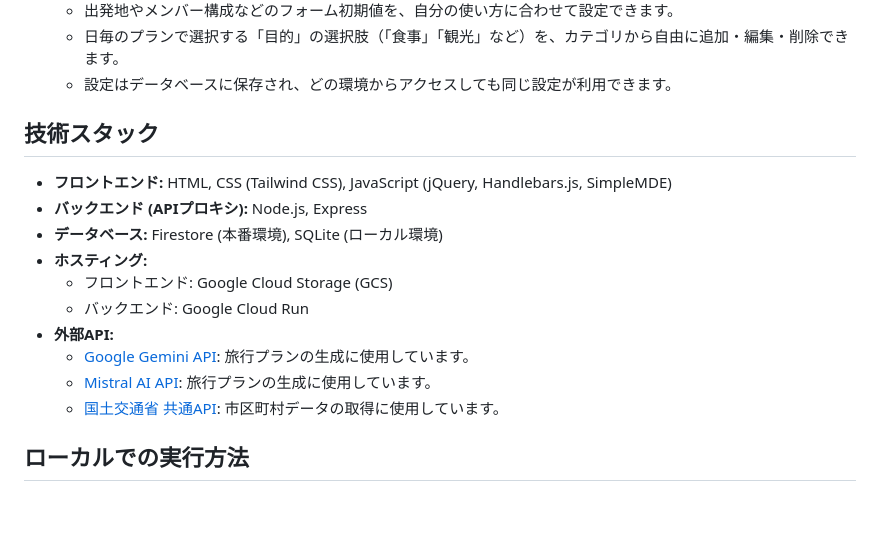
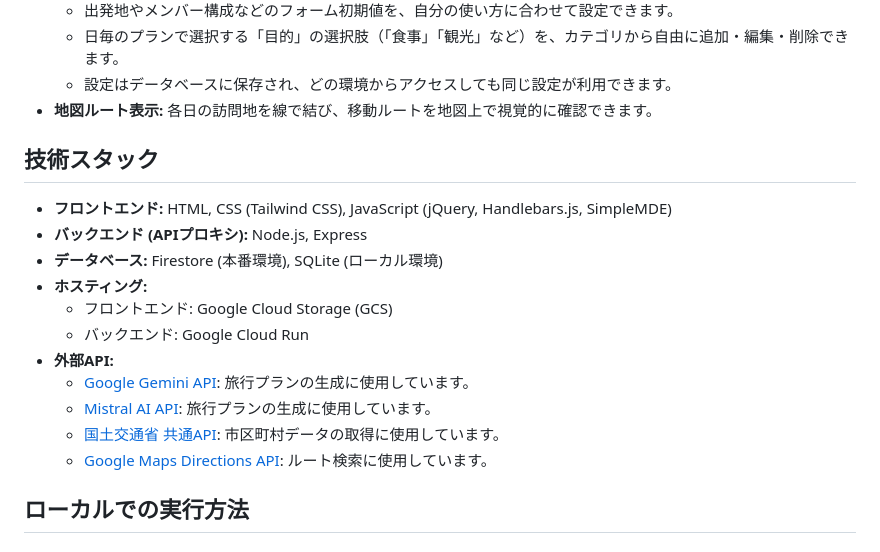
Before and after one commit to makoigarashi/travel_plan, a Markdown page: README.md, the part around the change. Drawn GitHub-style; blank space fills up the shorter version.

Commit message:
docs: Update README.md for new feature

```diff
--- a/README.md
+++ b/README.md
@@ -24,6 +24,7 @@ AI(LLM)に旅行プランの作成を依頼するための、詳細な指示（
     *   出発地やメンバー構成などのフォーム初期値を、自分の使い方に合わせて設定できます。
     *   日毎のプランで選択する「目的」の選択肢（「食事」「観光」など）を、カテゴリから自由に追加・編集・削除できます。
     *   設定はデータベースに保存され、どの環境からアクセスしても同じ設定が利用できます。
+*   **地図ルート表示:** 各日の訪問地を線で結び、移動ルートを地図上で視覚的に確認できます。
 
 ## 技術スタック
 
@@ -37,6 +38,7 @@ AI(LLM)に旅行プランの作成を依頼するための、詳細な指示（
     *   [Google Gemini API](https://ai.google.dev/): 旅行プランの生成に使用しています。
     *   [Mistral AI API](https://mistral.ai/): 旅行プランの生成に使用しています。
     *   [国土交通省 共通API](https://www.mlit.go.jp/plateau/api/): 市区町村データの取得に使用しています。
+    *   [Google Maps Directions API](https://developers.google.com/maps/documentation/directions): ルート検索に使用しています。
 
 ## ローカルでの実行方法
 
```
